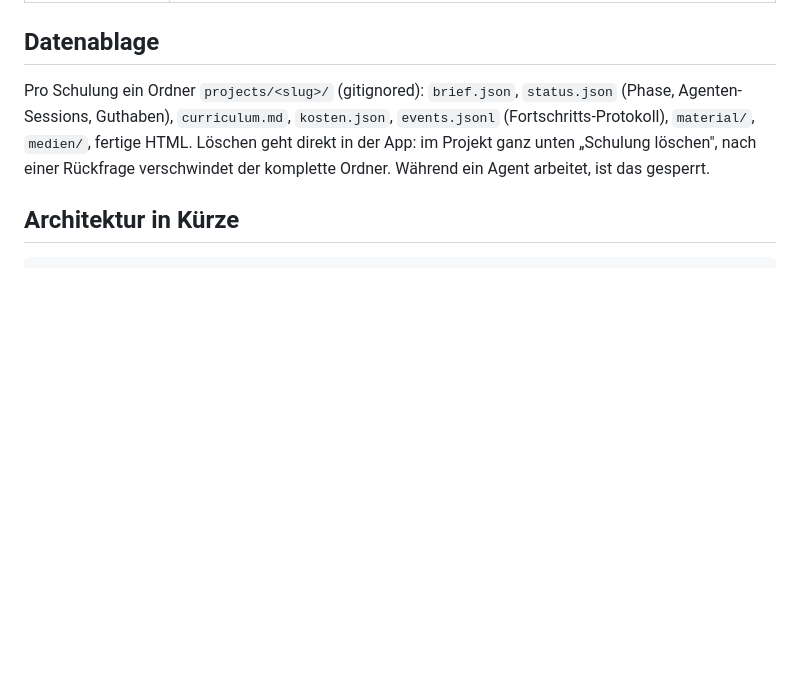
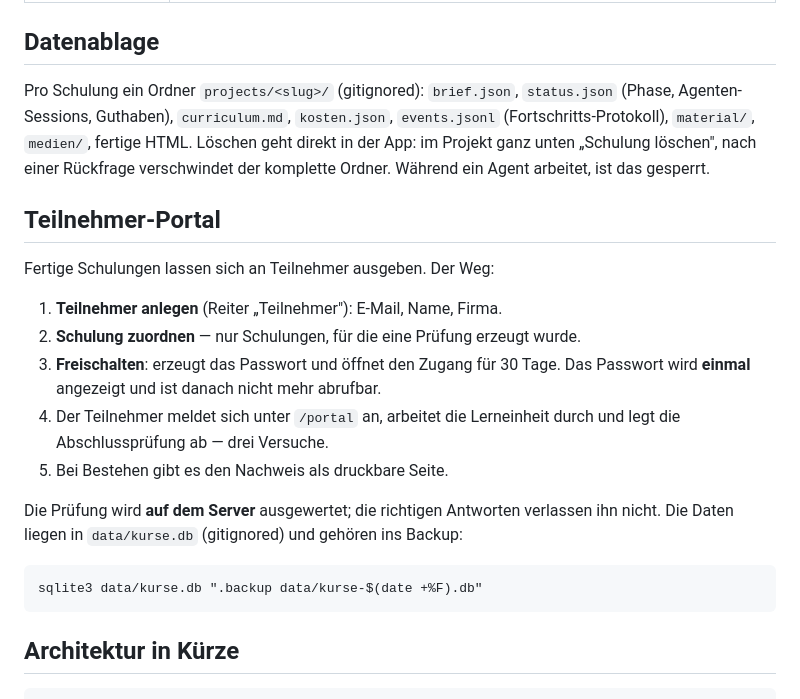
Before and after one commit to Audiojoy72/SmartCon-Kurse, a Markdown page: README.md, the part around the change. GitHub-like rendering; blank space fills up the shorter version.

Commit message:
docs: Teilnehmer-Portal im README
Co-Authored-By: Claude Opus 5 (1M context) <noreply@anthropic.com>

````diff
--- a/README.md
+++ b/README.md
@@ -127,6 +127,24 @@ Löschen geht direkt in der App: im Projekt ganz unten „Schulung löschen", na
 einer Rückfrage verschwindet der komplette Ordner. Während ein Agent arbeitet,
 ist das gesperrt.
 
+## Teilnehmer-Portal
+
+Fertige Schulungen lassen sich an Teilnehmer ausgeben. Der Weg:
+
+1. **Teilnehmer anlegen** (Reiter „Teilnehmer"): E-Mail, Name, Firma.
+2. **Schulung zuordnen** — nur Schulungen, für die eine Prüfung erzeugt wurde.
+3. **Freischalten**: erzeugt das Passwort und öffnet den Zugang für 30 Tage.
+   Das Passwort wird **einmal** angezeigt und ist danach nicht mehr abrufbar.
+4. Der Teilnehmer meldet sich unter `/portal` an, arbeitet die Lerneinheit
+   durch und legt die Abschlussprüfung ab — drei Versuche.
+5. Bei Bestehen gibt es den Nachweis als druckbare Seite.
+
+Die Prüfung wird **auf dem Server** ausgewertet; die richtigen Antworten
+verlassen ihn nicht. Die Daten liegen in `data/kurse.db` (gitignored) und
+gehören ins Backup:
+
+    sqlite3 data/kurse.db ".backup data/kurse-$(date +%F).db"
+
 ## Architektur in Kürze
 
 ```
````
